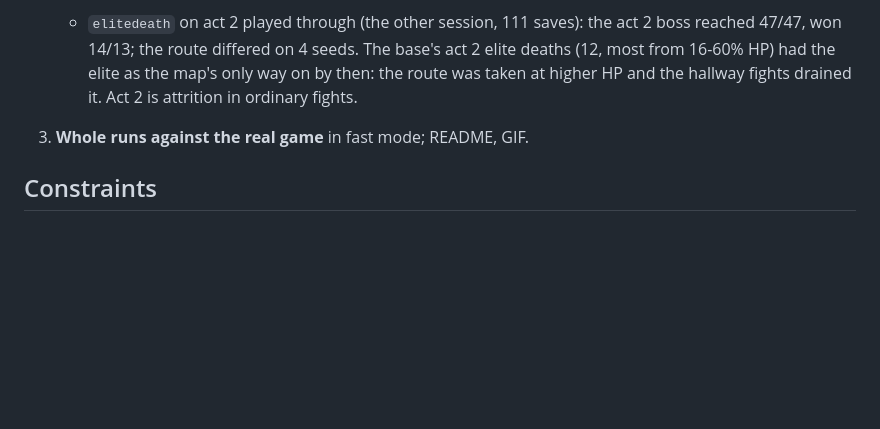
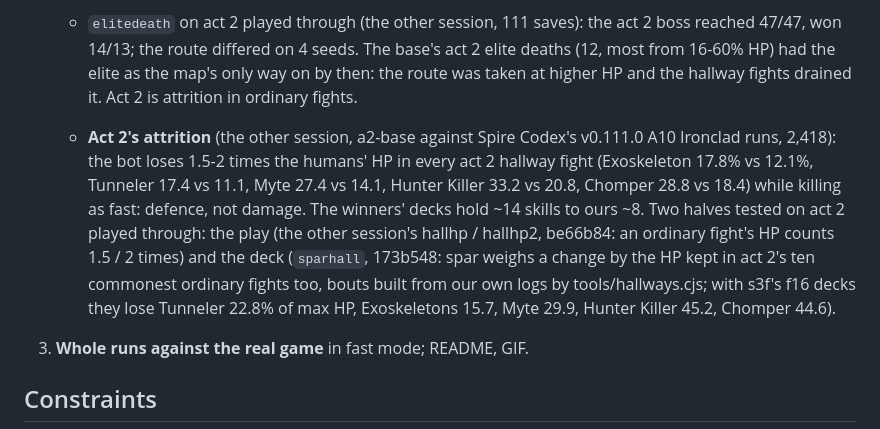
Before and after one commit to liu-x27/spire-jev, a Markdown page: docs/PLAN.md, the part around the change. Drawn GitHub-style; blank space fills up the shorter version.

Commit message:
PLAN: act 2's attrition (the other session), hallhp and sparhall
Co-Authored-By: Claude Opus 5.5 <noreply@anthropic.com>

```diff
--- a/docs/PLAN.md
+++ b/docs/PLAN.md
@@ -768,6 +768,18 @@ states, and only a simulator is fast enough for that.
      The base's act 2 elite deaths (12, most from 16-60% HP) had the elite as
      the map's only way on by then: the route was taken at higher HP and the
      hallway fights drained it. Act 2 is attrition in ordinary fights.
+   - **Act 2's attrition** (the other session, a2-base against Spire Codex's
+     v0.111.0 A10 Ironclad runs, 2,418): the bot loses 1.5-2 times the
+     humans' HP in every act 2 hallway fight (Exoskeleton 17.8% vs 12.1%,
+     Tunneler 17.4 vs 11.1, Myte 27.4 vs 14.1, Hunter Killer 33.2 vs 20.8,
+     Chomper 28.8 vs 18.4) while killing as fast: defence, not damage. The
+     winners' decks hold ~14 skills to ours ~8. Two halves tested on act 2
+     played through: the play (the other session's hallhp / hallhp2,
+     be66b84: an ordinary fight's HP counts 1.5 / 2 times) and the deck
+     (`sparhall`, 173b548: spar weighs a change by the HP kept in act 2's
+     ten commonest ordinary fights too, bouts built from our own logs by
+     tools/hallways.cjs; with s3f's f16 decks they lose Tunneler 22.8% of max
+     HP, Exoskeletons 15.7, Myte 29.9, Hunter Killer 45.2, Chomper 44.6).
 3. **Whole runs against the real game** in fast mode; README, GIF.
 
 ## Constraints
```
